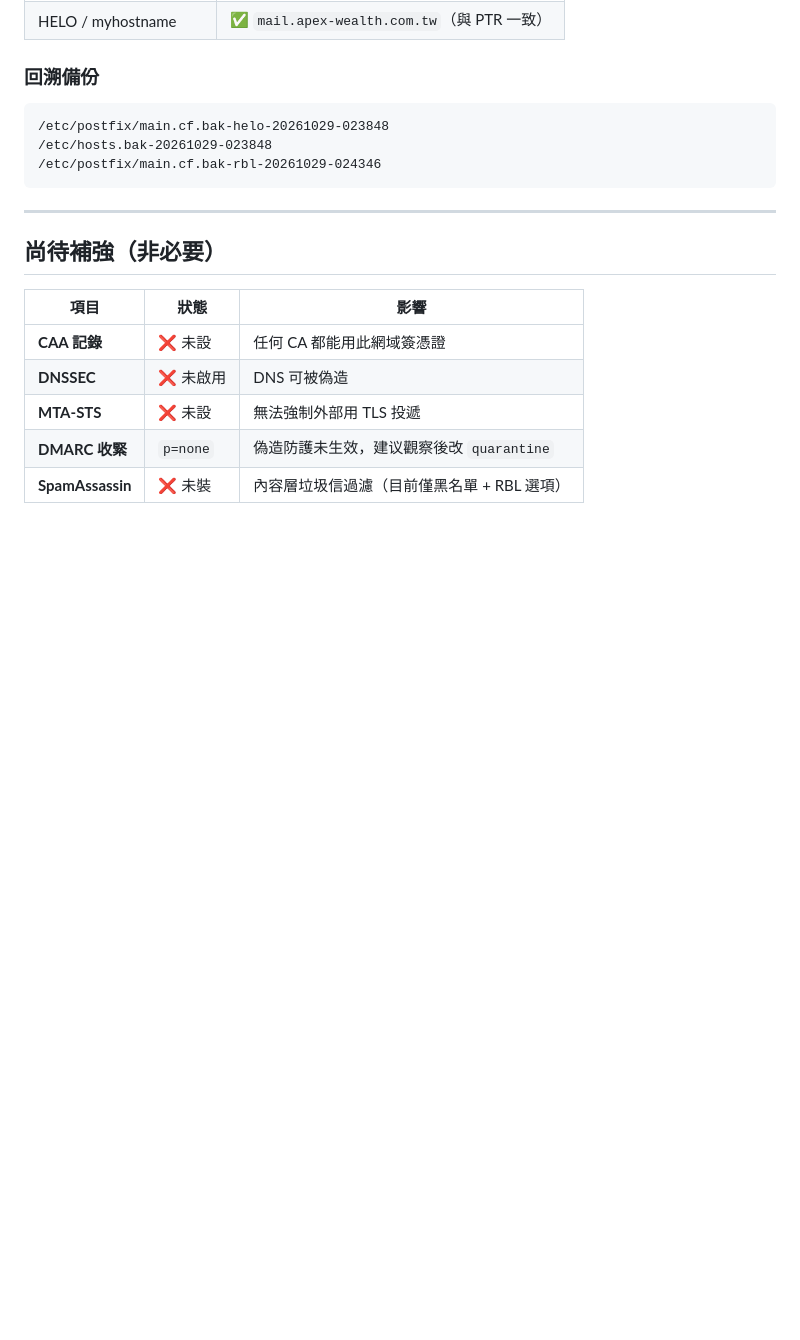
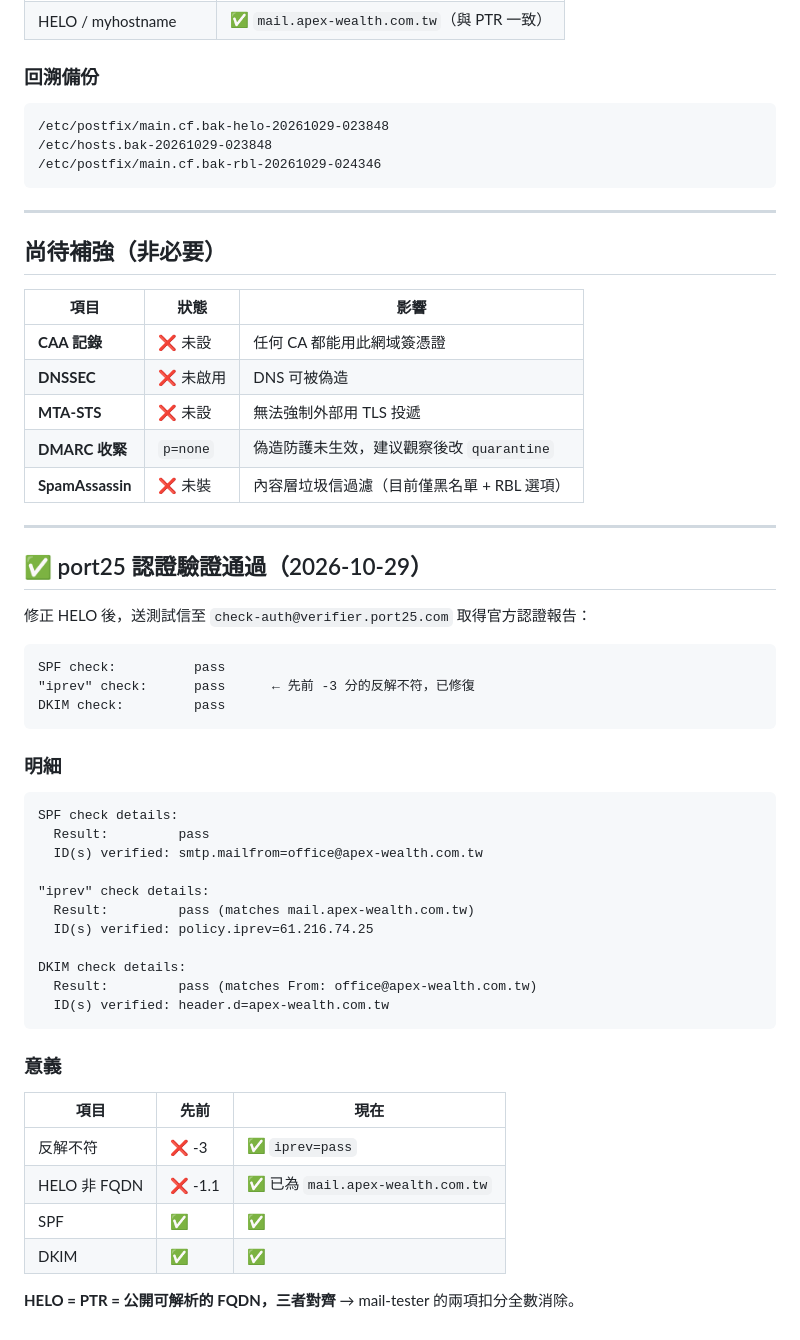
Before and after one commit to tzlun167/Apex-wealth, a Markdown page: DNS.md, the part around the change. Drawn GitHub-style; blank space fills up the shorter version.

Commit message:
DNS.md：port25 認證驗證通過（SPF/iprev/DKIM 三項 pass）
修正 HELO 後送測 verifier.port25.com：
- SPF check:   pass
- iprev check: pass (matches mail.apex-wealth.com.tw) ← 原 -3 分項已修復
- DKIM check:  pass

HELO / PTR / 公開 A 記錄三者對齊，mail-tester 扣分項消除。

````diff
--- a/DNS.md
+++ b/DNS.md
@@ -989,3 +989,42 @@ sudo systemctl restart postfix
 | **MTA-STS** | ❌ 未設 | 無法強制外部用 TLS 投遞 |
 | **DMARC 收緊** | `p=none` | 偽造防護未生效，建议觀察後改 `quarantine` |
 | **SpamAssassin** | ❌ 未裝 | 內容層垃圾信過濾（目前僅黑名單 + RBL 選項） |
+
+---
+
+## ✅ port25 認證驗證通過（2026-10-29）
+
+修正 HELO 後，送測試信至 `check-auth@verifier.port25.com` 取得官方認證報告：
+
+```
+SPF check:          pass
+"iprev" check:      pass      ← 先前 -3 分的反解不符，已修復
+DKIM check:         pass
+```
+
+### 明細
+
+```
+SPF check details:
+  Result:         pass
+  ID(s) verified: smtp.mailfrom=office@apex-wealth.com.tw
+
+"iprev" check details:
+  Result:         pass (matches mail.apex-wealth.com.tw)
+  ID(s) verified: policy.iprev=61.216.74.25
+
+DKIM check details:
+  Result:         pass (matches From: office@apex-wealth.com.tw)
+  ID(s) verified: header.d=apex-wealth.com.tw
+```
+
+### 意義
+
+| 項目 | 先前 | 現在 |
+| --- | --- | --- |
+| 反解不符 | ❌ -3 | ✅ `iprev=pass` |
+| HELO 非 FQDN | ❌ -1.1 | ✅ 已為 `mail.apex-wealth.com.tw` |
+| SPF | ✅ | ✅ |
+| DKIM | ✅ | ✅ |
+
+**HELO = PTR = 公開可解析的 FQDN，三者對齊** → mail-tester 的兩項扣分全數消除。
````
